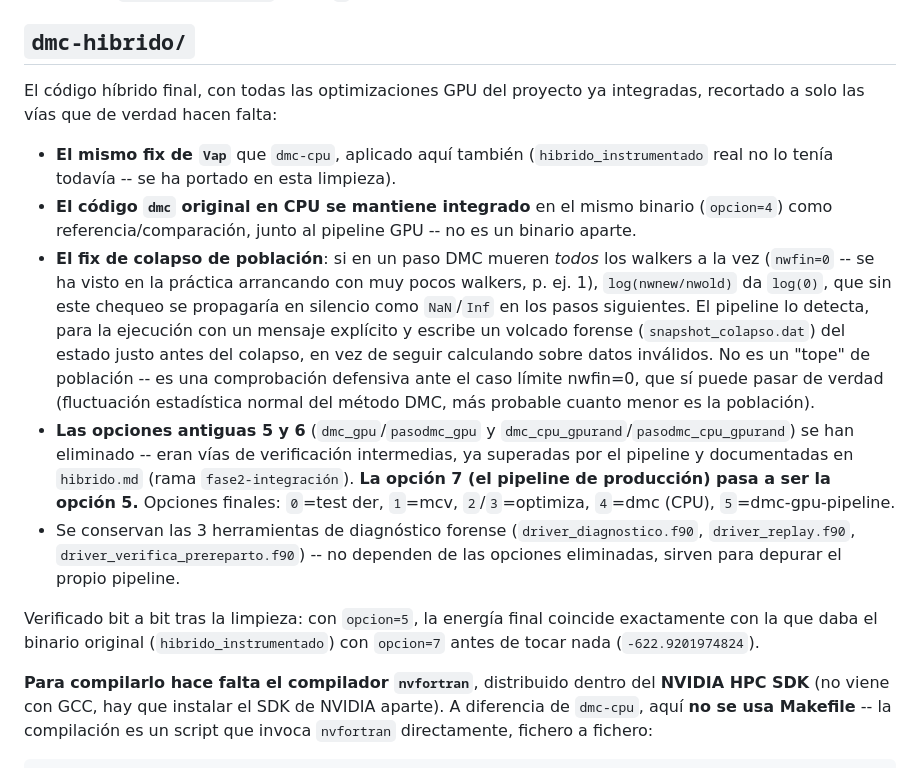
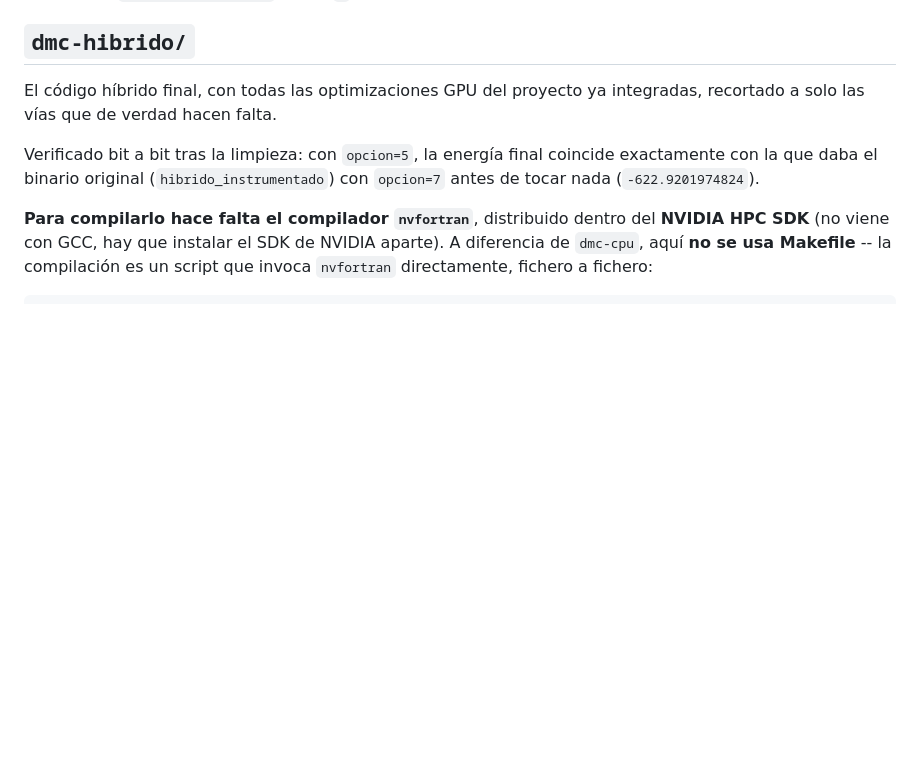
Before and after one commit to BlancaRoRo/DMC, a Markdown page: README.md, the part around the change. GitHub-like rendering; blank space fills up the shorter version.

Commit message:
Recorta el README de dmc-hibrido: quita el detalle de los fixes internos
Ese nivel de detalle (fix de Vap, fix de colapso, opciones eliminadas,
herramientas de diagnostico) ya vive en el propio codigo/commits -- no
hace falta repetirlo aqui.

Co-Authored-By: Claude Sonnet 5 <noreply@anthropic.com>

```diff
--- a/README.md
+++ b/README.md
@@ -55,31 +55,7 @@ argumento de línea de comandos (`./qmccluster in.mcv`, sin el `<`, no funciona)
 ## `dmc-hibrido/`
 
 El código híbrido final, con todas las optimizaciones GPU del proyecto ya integradas,
-recortado a solo las vías que de verdad hacen falta:
-
-- **El mismo fix de `Vap`** que `dmc-cpu`, aplicado aquí también (`hibrido_instrumentado`
-  real no lo tenía todavía -- se ha portado en esta limpieza).
-- **El código `dmc` original en CPU se mantiene integrado** en el mismo binario
-  (`opcion=4`) como referencia/comparación, junto al pipeline GPU -- no es un binario
-  aparte.
-- **El fix de colapso de población**: si en un paso DMC mueren *todos* los walkers a
-  la vez (`nwfin=0` -- se ha visto en la práctica arrancando con muy pocos walkers,
-  p. ej. 1), `log(nwnew/nwold)` da `log(0)`, que sin este chequeo se propagaría en
-  silencio como `NaN`/`Inf` en los pasos siguientes. El pipeline lo detecta, para la
-  ejecución con un mensaje explícito y escribe un volcado forense
-  (`snapshot_colapso.dat`) del estado justo antes del colapso, en vez de seguir
-  calculando sobre datos inválidos. No es un "tope" de población -- es una comprobación
-  defensiva ante el caso límite nwfin=0, que sí puede pasar de verdad (fluctuación
-  estadística normal del método DMC, más probable cuanto menor es la población).
-- **Las opciones antiguas 5 y 6** (`dmc_gpu`/`pasodmc_gpu` y
-  `dmc_cpu_gpurand`/`pasodmc_cpu_gpurand`) se han eliminado -- eran vías de
-  verificación intermedias, ya superadas por el pipeline y documentadas en
-  `hibrido.md` (rama `fase2-integración`). **La opción 7 (el pipeline de producción)
-  pasa a ser la opción 5.** Opciones finales: `0`=test der, `1`=mcv, `2`/`3`=optimiza,
-  `4`=dmc (CPU), `5`=dmc-gpu-pipeline.
-- Se conservan las 3 herramientas de diagnóstico forense (`driver_diagnostico.f90`,
-  `driver_replay.f90`, `driver_verifica_prereparto.f90`) -- no dependen de las opciones
-  eliminadas, sirven para depurar el propio pipeline.
+recortado a solo las vías que de verdad hacen falta.
 
 Verificado bit a bit tras la limpieza: con `opcion=5`, la energía final coincide
 exactamente con la que daba el binario original (`hibrido_instrumentado`) con
```
